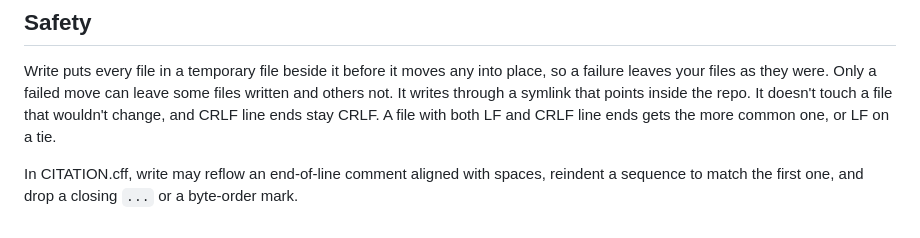
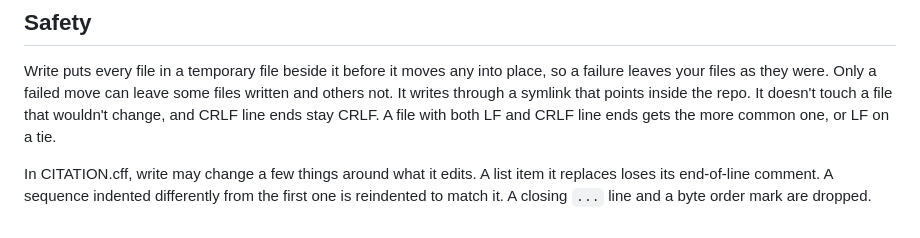
Before and after one commit to simonvanlierde/citesync, a Markdown page: docs/write.md, the part around the change. Rendered like a GitHub page.

Commit message:
docs(write): say what write changes in CITATION.cff as current behaviour does
Signed-off-by: Simon van Lierde <90462640+simonvanlierde@users.noreply.github.com>

```diff
--- a/docs/write.md
+++ b/docs/write.md
@@ -39,4 +39,4 @@ Write prints `wrote <file>` for each file it changed, to stderr with `--format j
 
 Write puts every file in a temporary file beside it before it moves any into place, so a failure leaves your files as they were. Only a failed move can leave some files written and others not. It writes through a symlink that points inside the repo. It doesn't touch a file that wouldn't change, and CRLF line ends stay CRLF. A file with both LF and CRLF line ends gets the more common one, or LF on a tie.
 
-In CITATION.cff, write may reflow an end-of-line comment aligned with spaces, reindent a sequence to match the first one, and drop a closing `...` or a byte-order mark.
+In CITATION.cff, write may change a few things around what it edits. A list item it replaces loses its end-of-line comment. A sequence indented differently from the first one is reindented to match it. A closing `...` line and a byte order mark are dropped.
```
